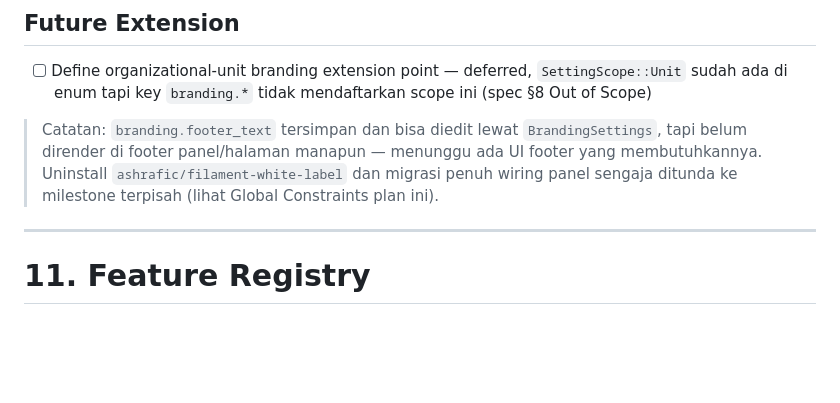
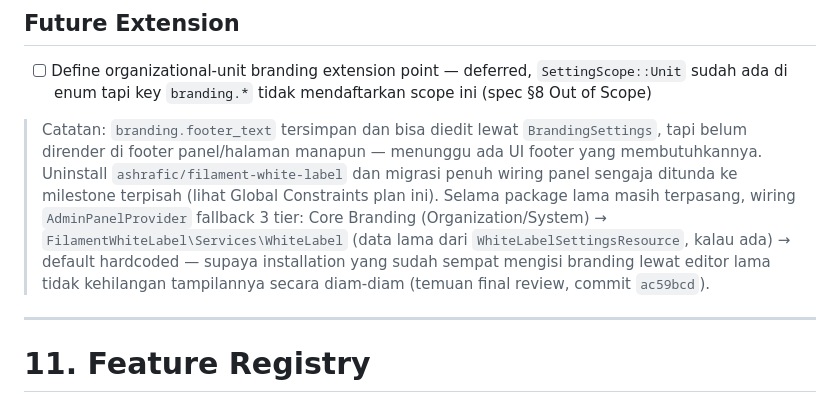
Before and after one commit to awankumay/mitra-white-label, a Markdown page: docs/TODO.md, the part around the change. Drawn GitHub-style; blank space fills up the shorter version.

Commit message:
docs: catat perilaku fallback 3-tier ke package white-label lama di TODO §10

```diff
--- a/docs/TODO.md
+++ b/docs/TODO.md
@@ -364,6 +364,11 @@
 > tapi belum dirender di footer panel/halaman manapun — menunggu ada UI footer yang
 > membutuhkannya. Uninstall `ashrafic/filament-white-label` dan migrasi penuh wiring
 > panel sengaja ditunda ke milestone terpisah (lihat Global Constraints plan ini).
+> Selama package lama masih terpasang, wiring `AdminPanelProvider` fallback 3 tier:
+> Core Branding (Organization/System) → `FilamentWhiteLabel\Services\WhiteLabel`
+> (data lama dari `WhiteLabelSettingsResource`, kalau ada) → default hardcoded —
+> supaya installation yang sudah sempat mengisi branding lewat editor lama tidak
+> kehilangan tampilannya secara diam-diam (temuan final review, commit `ac59bcd`).
 
 ---
 
```
